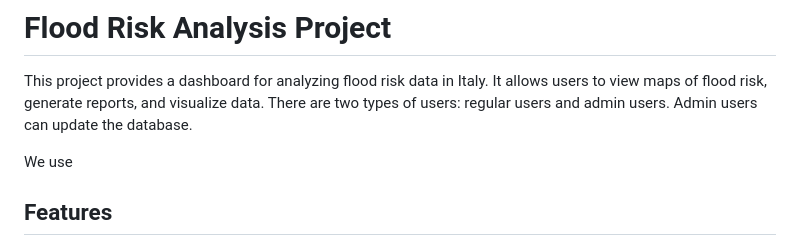
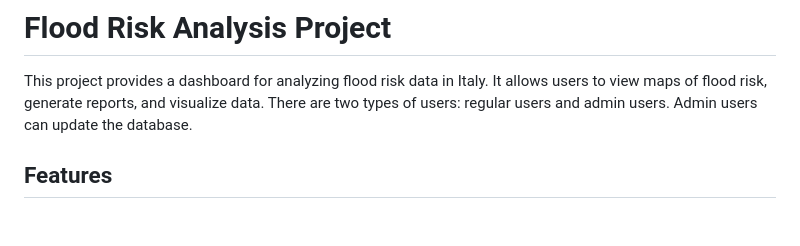
Before and after one commit to moeinp70/PolimiGeo, a Markdown page: README.md, the part around the change printed below. Rendered like a GitHub page; blank space fills up the shorter version.

```diff
--- a/README.md
+++ b/README.md
@@ -69,7 +69,6 @@
 
 This project provides a dashboard for analyzing flood risk data in Italy. It allows users to view maps of flood risk, generate reports, and visualize data. There are two types of users: regular users and admin users. Admin users can update the database.
 
-We use
 
 ## Features
 
```
Also changed, not shown: other parts of README.md (+1 -1 lines).
